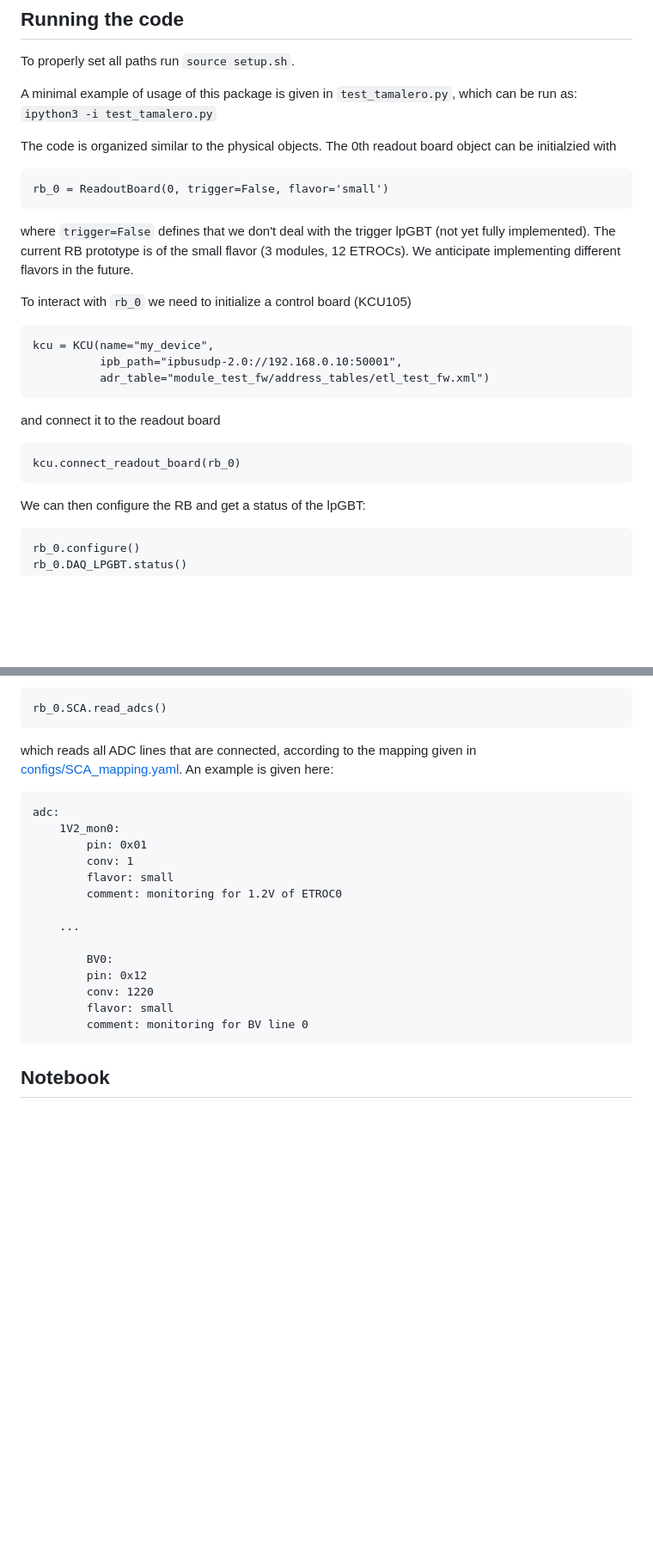
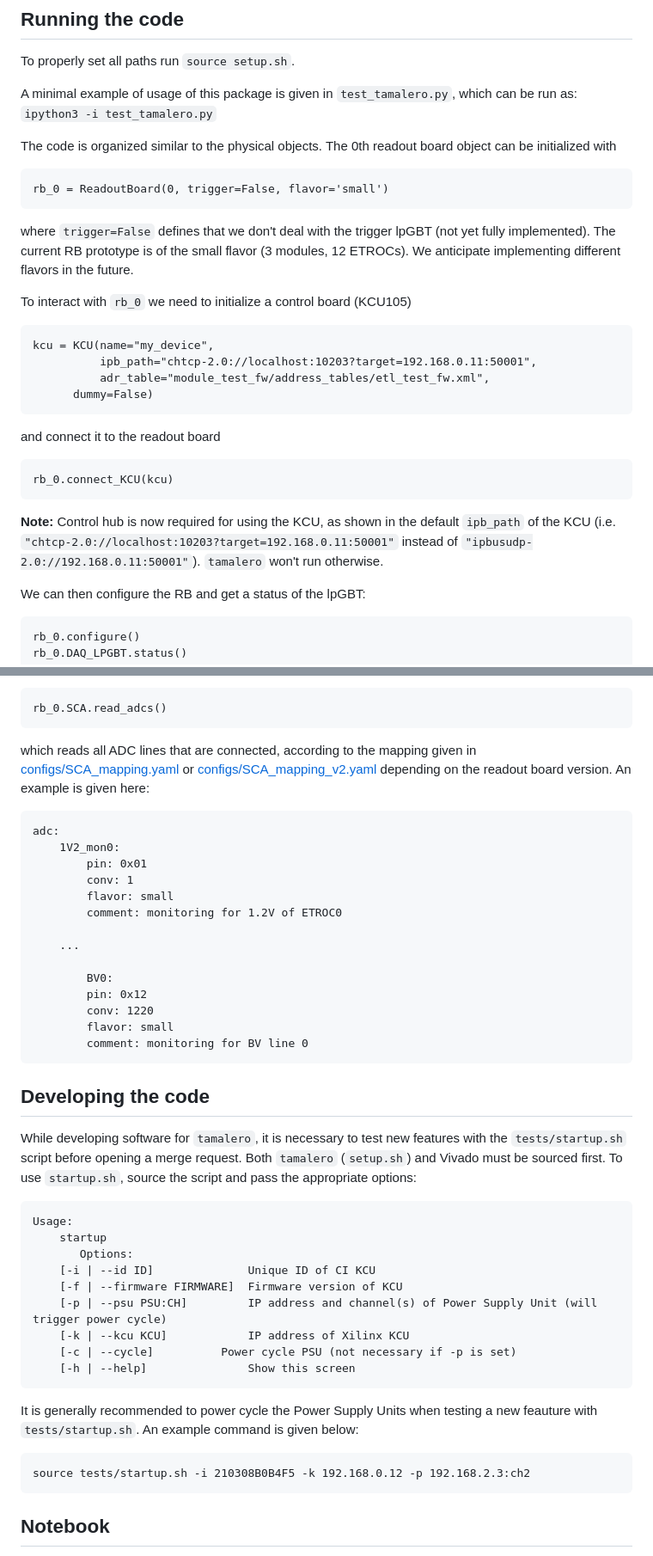
Before and after one commit to huangx-git/ETROC2_CEtest_sw, a Markdown page: README.md, 2 parts joined by grey strips. Shown: that part at 86% size. GitHub-like rendering; blank space fills up the shorter version.

Commit message:
Include startup.sh instructions in README.md and note the new requirement of using control_hub with the KCU

````diff
--- a/README.md
+++ b/README.md
@@ -52,7 +52,7 @@ A minimal example of usage of this package is given in `test_tamalero.py`, which
 `ipython3 -i test_tamalero.py`
 
 The code is organized similar to the physical objects.
-The 0th readout board object can be initialzied with
+The 0th readout board object can be initialized with
 ```
 rb_0 = ReadoutBoard(0, trigger=False, flavor='small')
 ```
@@ -62,13 +62,16 @@ The current RB prototype is of the small flavor (3 modules, 12 ETROCs). We antic
 To interact with `rb_0` we need to initialize a control board (KCU105)
 ```
 kcu = KCU(name="my_device",
-          ipb_path="ipbusudp-2.0://192.168.0.10:50001",
-          adr_table="module_test_fw/address_tables/etl_test_fw.xml")
+          ipb_path="chtcp-2.0://localhost:10203?target=192.168.0.11:50001",
+          adr_table="module_test_fw/address_tables/etl_test_fw.xml",
+	  dummy=False)
 ```
 and connect it to the readout board
 ```
-kcu.connect_readout_board(rb_0)
+rb_0.connect_KCU(kcu)
 ```
+
+**Note:** Control hub is now required for using the KCU, as shown in the default `ipb_path` of the KCU (i.e. `"chtcp-2.0://localhost:10203?target=192.168.0.11:50001"` instead of `"ipbusudp-2.0://192.168.0.11:50001"`). `tamalero` won't run otherwise.
 
 We can then configure the RB and get a status of the lpGBT:
 ```
@@ -97,7 +100,7 @@ The current reading of the SCA ADCs can be obtained with
 ```
 rb_0.SCA.read_adcs()
 ```
-which reads all ADC lines that are connected, according to the mapping given in [configs/SCA_mapping.yaml](https://gitlab.cern.ch/cms-etl-electronics/module_test_sw/-/blob/master/configs/SCA_mapping.yaml).
+which reads all ADC lines that are connected, according to the mapping given in [configs/SCA_mapping.yaml](https://gitlab.cern.ch/cms-etl-electronics/module_test_sw/-/blob/master/configs/SCA_mapping.yaml) or [configs/SCA_mapping_v2.yaml](https://gitlab.cern.ch/cms-etl-electronics/module_test_sw/-/blob/master/configs/SCA_mapping_v2.yaml) depending on the readout board version.
 An example is given here:
 ```
 adc:
@@ -114,6 +117,24 @@ adc:
         conv: 1220
         flavor: small
         comment: monitoring for BV line 0
+```
+## Developing the code
+
+While developing software for `tamalero`, it is necessary to test new features with the `tests/startup.sh` script before opening a merge request. Both `tamalero` (`setup.sh`) and Vivado must be sourced first. To use `startup.sh`, source the script and pass the appropriate options:
+```
+Usage:
+	startup
+       Options:
+	[-i | --id ID]              Unique ID of CI KCU
+	[-f | --firmware FIRMWARE]  Firmware version of KCU
+	[-p | --psu PSU:CH]         IP address and channel(s) of Power Supply Unit (will trigger power cycle)
+	[-k | --kcu KCU]            IP address of Xilinx KCU
+	[-c | --cycle]		    Power cycle PSU (not necessary if -p is set)
+	[-h | --help]               Show this screen
+```
+It is generally recommended to power cycle the Power Supply Units when testing a new feauture with `tests/startup.sh`. An example command is given below:
+```
+source tests/startup.sh -i 210308B0B4F5 -k 192.168.0.12 -p 192.168.2.3:ch2
 ```
 
 ## Notebook
````
